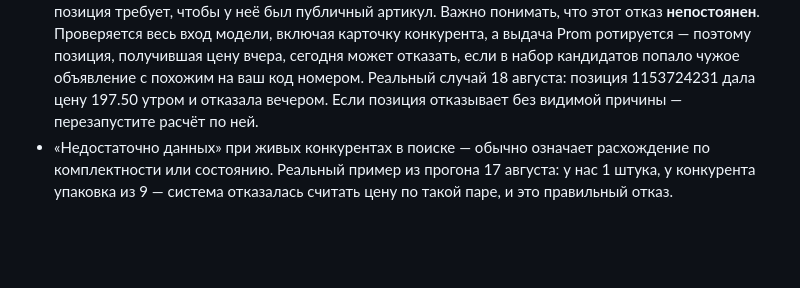
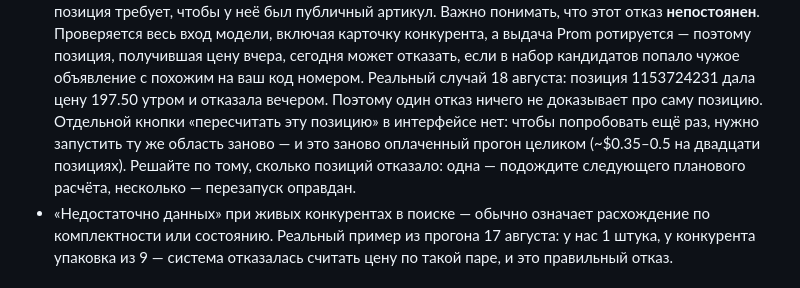
Before and after one commit to MaksymShupeikin/marko, a Markdown page: docs/customer_instruction.md, the part around the change. Rendered like a GitHub page; blank space fills up the shorter version.

Commit message:
docs: не советовать оператору кнопку, которой нет
Предыдущий коммит сказал «перезапустите расчёт по такой позиции». В интерфейсе
нет ни одной такой кнопки: панель запуска предлагает только области, а карточка
рекомендации — ручную цену, replay, отклонение и постоянную ссылку. Совет был
невыполним, то есть ровно та ошибка, которую весь этот заход и вычищал.

Сказано как есть: повторить можно только всю область, это заново оплаченный
прогон, и приведён критерий, по которому решать — сколько позиций отказало.

Co-Authored-By: Claude Opus 5 (1M context) <noreply@anthropic.com>

```diff
--- a/docs/customer_instruction.md
+++ b/docs/customer_instruction.md
@@ -176,8 +176,12 @@ Prom, ни куда-либо ещё; выгрузка — единственны
   позиция, получившая цену вчера, сегодня может отказать, если в набор
   кандидатов попало чужое объявление с похожим на ваш код номером. Реальный
   случай 18 августа: позиция 1153724231 дала цену 197.50 утром и отказала
-  вечером. Если позиция отказывает без видимой причины — перезапустите
-  расчёт по ней.
+  вечером. Поэтому один отказ ничего не доказывает про саму позицию.
+  Отдельной кнопки «пересчитать эту позицию» в интерфейсе нет: чтобы
+  попробовать ещё раз, нужно запустить ту же область заново — и это заново
+  оплаченный прогон целиком (~$0.35–0.5 на двадцати позициях). Решайте по
+  тому, сколько позиций отказало: одна — подождите следующего планового
+  расчёта, несколько — перезапуск оправдан.
 - «Недостаточно данных» при живых конкурентах в поиске — обычно означает
   расхождение по комплектности или состоянию. Реальный пример из прогона
   17 августа: у нас 1 штука, у конкурента упаковка из 9 — система отказалась
```
